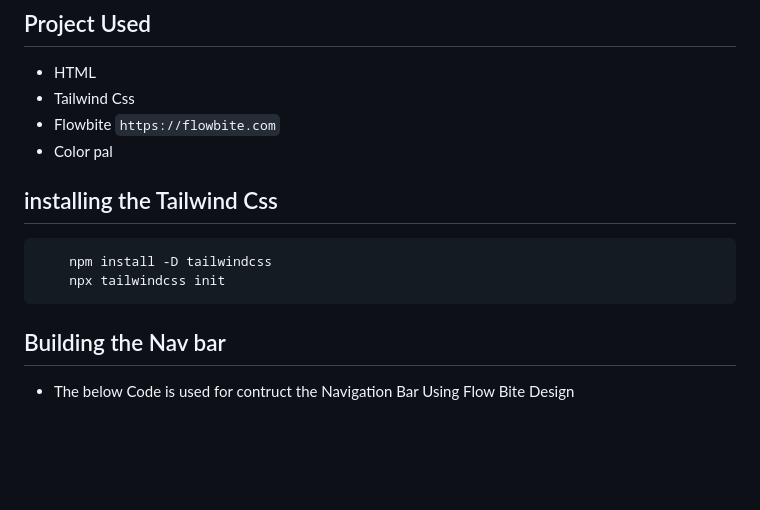
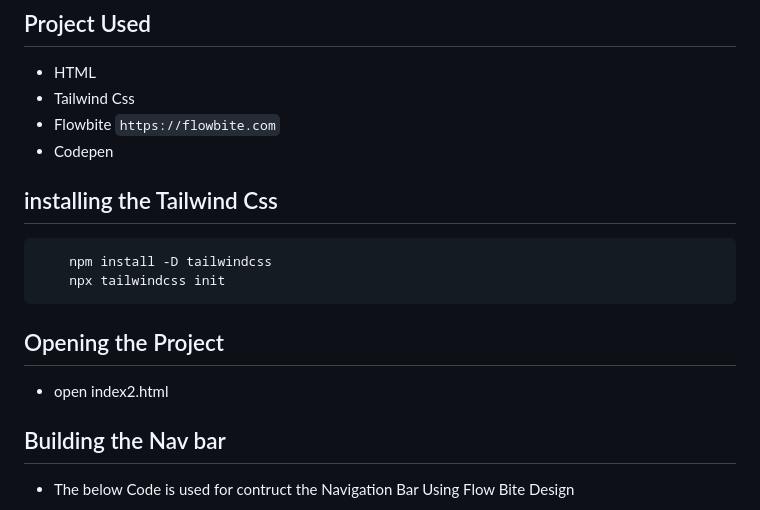
Before and after one commit to jyothiram266/NITK-DEPARTMENT_WEBSITE-REVAMP, a Markdown page: README.md, the part around the change. Drawn GitHub-style; blank space fills up the shorter version.

````diff
--- a/README.md
+++ b/README.md
@@ -7,12 +7,14 @@
   - HTML
   - Tailwind Css
   - Flowbite  ``` https://flowbite.com ```
-  - Color pal
+  - Codepen
 ## installing the Tailwind Css
 ``` bash
     npm install -D tailwindcss
     npx tailwindcss init
 ```
+## Opening the Project
+ - open index2.html
 ## Building the Nav bar
  - The below Code is used for contruct the Navigation Bar Using Flow Bite Design
 
````
